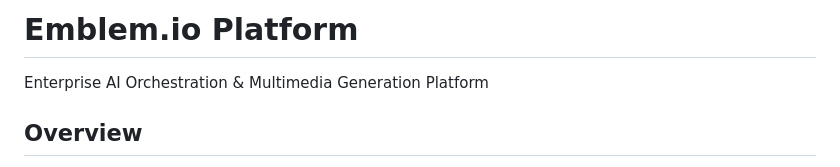
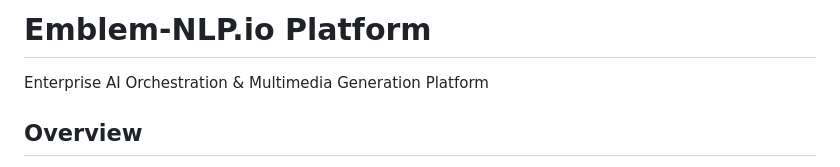
Before and after one commit to thisis-romar/emblem-io-platform, a Markdown page: README.md, the part around the change. Rendered like a GitHub page.

Commit message:
Update README.md
Updated copy at Title

```diff
--- a/README.md
+++ b/README.md
@@ -1,4 +1,4 @@
-# Emblem.io Platform
+# Emblem-NLP.io Platform
 
 Enterprise AI Orchestration & Multimedia Generation Platform
 
```
